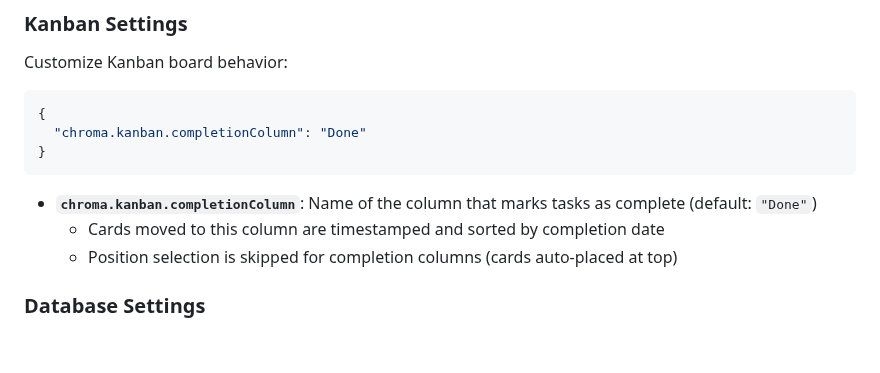
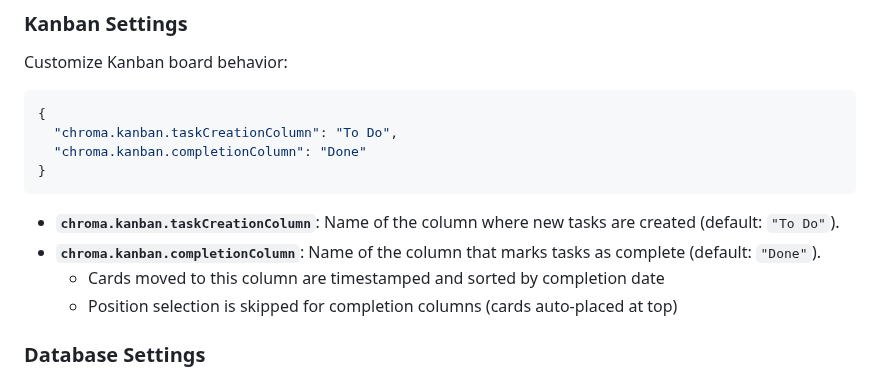
Before and after one commit to lilfetz22/vscode-chroma-workspace-extension, a Markdown page: README.md, the part around the change. Rendered like a GitHub page; blank space fills up the shorter version.

Commit message:
docs(readme): document Kanban taskCreationColumn and completionColumn settings

````diff
--- a/README.md
+++ b/README.md
@@ -228,11 +228,13 @@ Customize Kanban board behavior:
 
 ```json
 {
+  "chroma.kanban.taskCreationColumn": "To Do",
   "chroma.kanban.completionColumn": "Done"
 }
 ```
 
-- **`chroma.kanban.completionColumn`**: Name of the column that marks tasks as complete (default: `"Done"`)
+- **`chroma.kanban.taskCreationColumn`**: Name of the column where new tasks are created (default: `"To Do"`).
+- **`chroma.kanban.completionColumn`**: Name of the column that marks tasks as complete (default: `"Done"`).
   - Cards moved to this column are timestamped and sorted by completion date
   - Position selection is skipped for completion columns (cards auto-placed at top)
 
````
